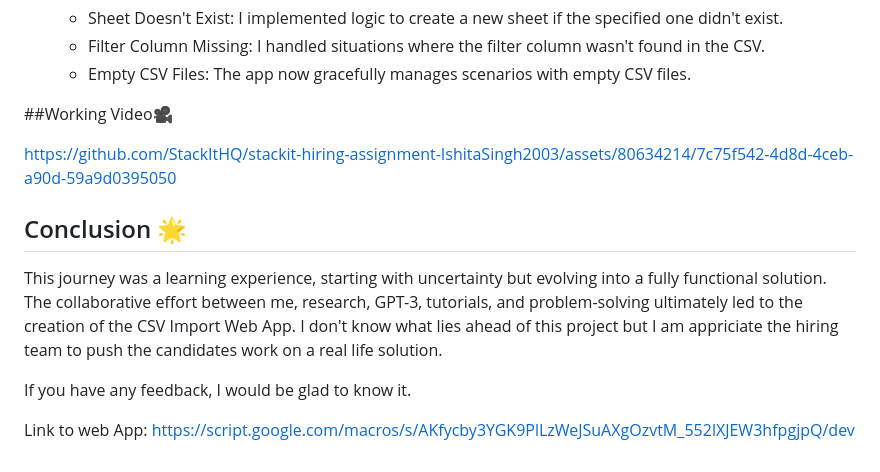
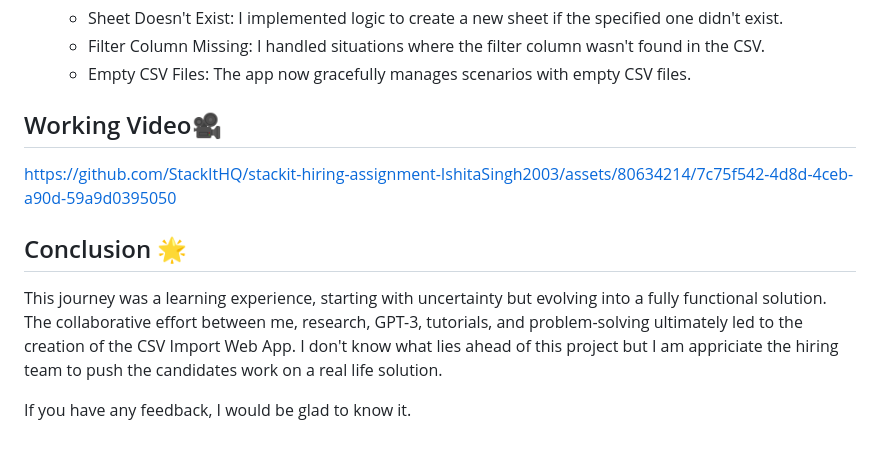
Before and after one commit to IshitaSingh2003/NowStackItAssignment, a Markdown page: README.md, the part around the change. Drawn GitHub-style.

```diff
--- a/README.md
+++ b/README.md
@@ -93,7 +93,7 @@ Here's a concise breakdown of the approach I ultimately followed:
    - Filter Column Missing: I handled situations where the filter column wasn't found in the CSV.
    - Empty CSV Files: The app now gracefully manages scenarios with empty CSV files.
 
-##Working Video🎥
+## Working Video🎥
 
 https://github.com/StackItHQ/stackit-hiring-assignment-IshitaSingh2003/assets/80634214/7c75f542-4d8d-4ceb-a90d-59a9d0395050
 
@@ -103,5 +103,3 @@ https://github.com/StackItHQ/stackit-hiring-assignment-IshitaSingh2003/assets/80
 This journey was a learning experience, starting with uncertainty but evolving into a fully functional solution. The collaborative effort between me, research, GPT-3, tutorials, and problem-solving ultimately led to the creation of the CSV Import Web App. I don't know what lies ahead of this project but I am appriciate the hiring team to push the candidates work on a real life solution.
 
 If you have any feedback, I would be glad to know it.
-
-Link to web App: https://script.google.com/macros/s/AKfycby3YGK9PlLzWeJSuAXgOzvtM_552lXJEW3hfpgjpQ/dev
```
